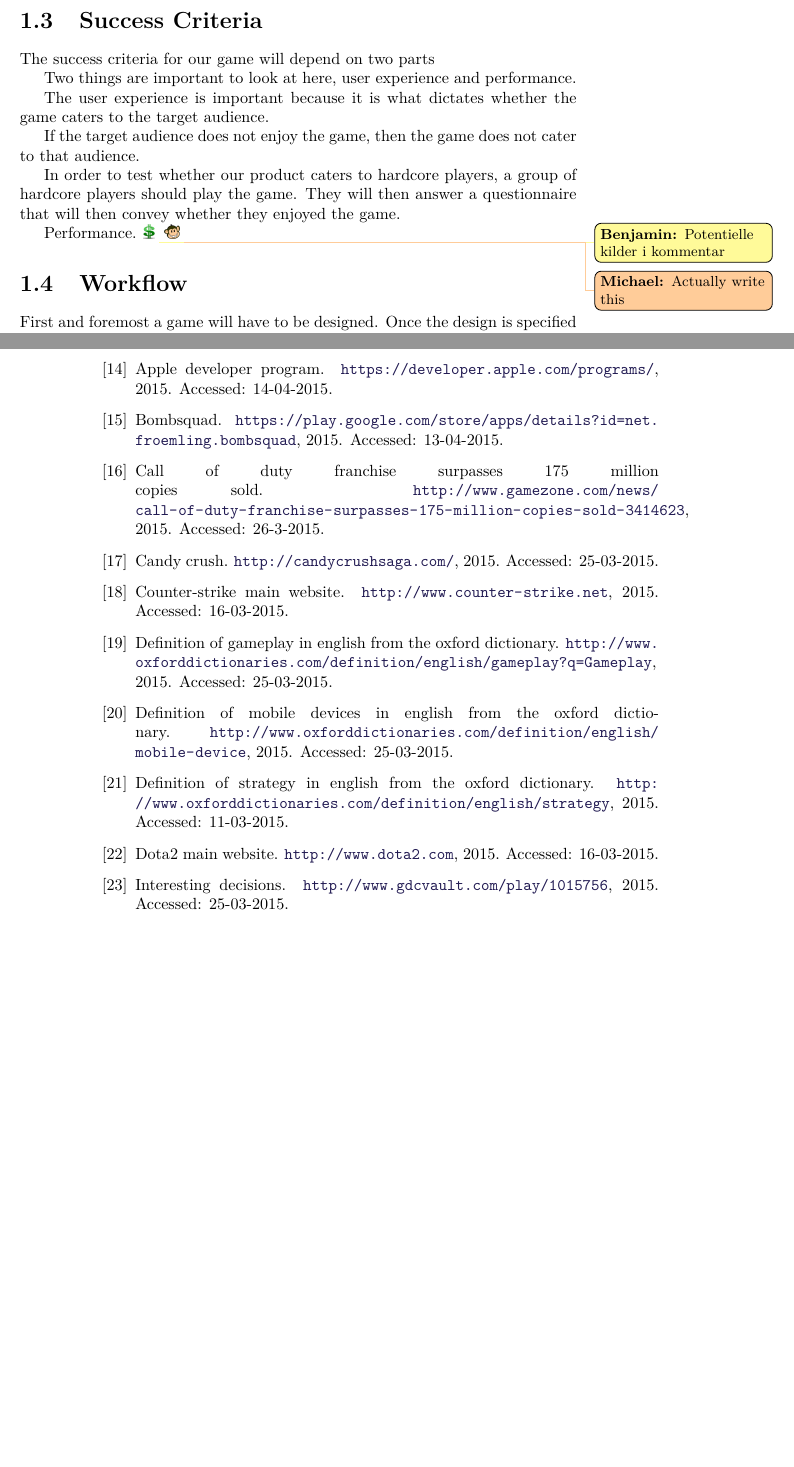
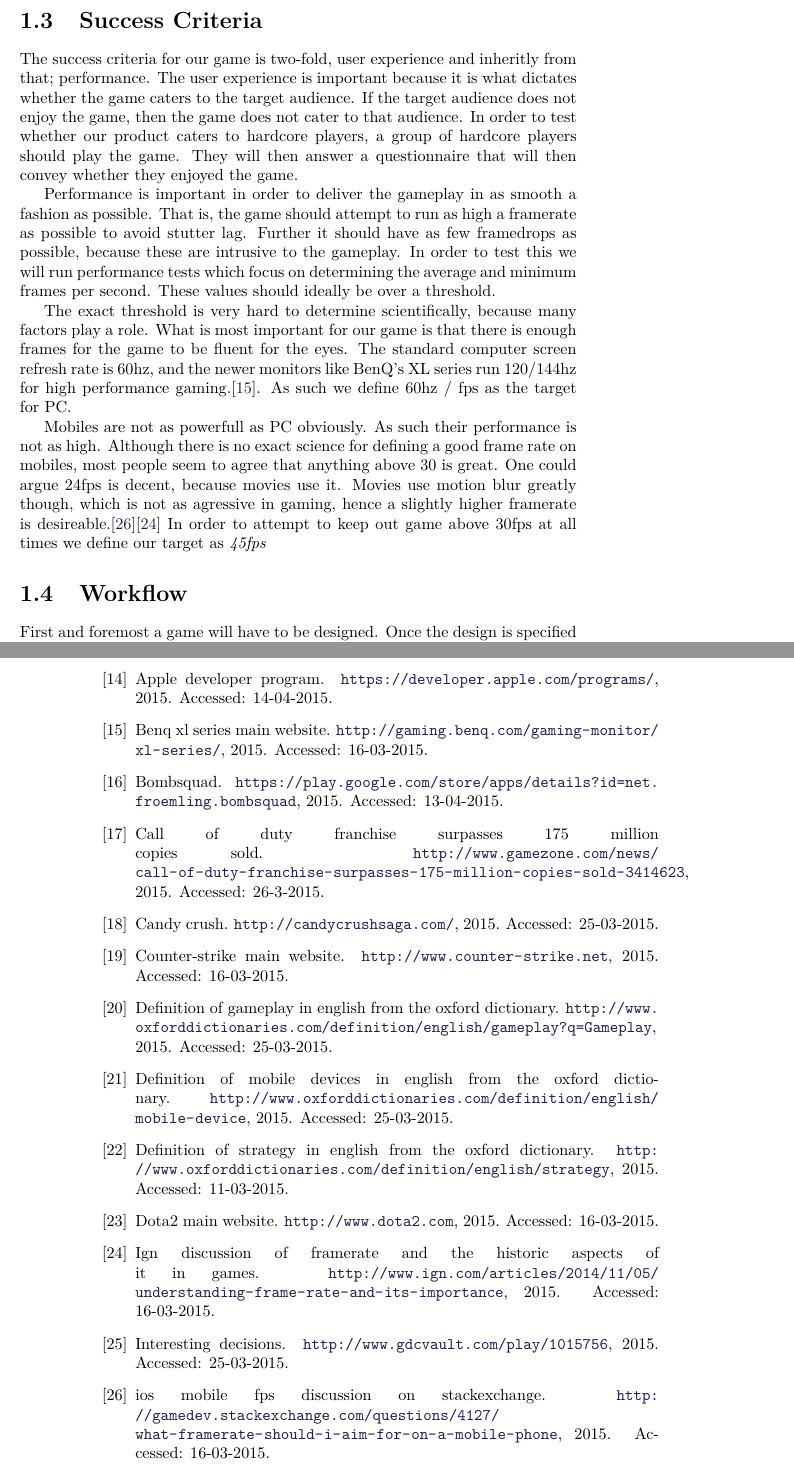
Before and after one commit to Bendername/sp802f15Report, a LaTeX thesis (Main.tex, which reads sections/introduction/workflow.tex): two parts of pages 21 and 90 of 93, joined at a grey line, cut so that both start at the same text, the shorter picture padded with empty space. Compiled offline with pdfLaTeX.

Commit message:
Success!

```diff
--- a/sections/introduction/workflow.tex
+++ b/sections/introduction/workflow.tex
@@ -1,30 +1,16 @@
-\section{Success Criteria}
-The success criteria for our game will depend on two parts
-
-
-
-Two things are important to look at here, user experience and performance.
-
+\section{Success Criteria}\label{successcriteria}
+The success criteria for our game is two-fold, user experience and inheritly from that; performance.
 The user experience is important because it is what dictates whether the game caters to the target audience.
-
-
-
-
 If the target audience does not enjoy the game, then the game does not cater to that audience.
-
-
-
-
-
-
-
-
 In order to test whether our product caters to hardcore players, a group of hardcore players should play the game.
 They will then answer a questionnaire that will then convey whether they enjoyed the game.
 
-Performance.\todobenjamin{Potentielle kilder i kommentar}\todomichael{Actually write this}
-%http://www.eurogamer.net/articles/digitalfoundry-2014-frame-rate-vs-frame-pacing
-%http://www.overclock.net/a/the-truth-about-fps
+Performance is important in order to deliver the gameplay in as smooth a fashion as possible. That is, the game should attempt to run as high a framerate as possible to avoid stutter lag. Further it should have as few framedrops as possible, because these are intrusive to the gameplay. In order to test this we will run performance tests which focus on determining the average and minimum frames per second. These values should ideally be over a threshold.
+
+The exact threshold is very hard to determine scientifically, because many factors play a role. What is most important for our game is that there is enough frames for the game to be fluent for the eyes. The standard computer screen refresh rate is 60hz, and the newer monitors like BenQ's XL series run 120/144hz for high performance gaming.\cite{benq}. As such we define 60hz / fps as the target for PC.
+
+Mobiles are not as powerfull as PC obviously. As such their performance is not as high. Although there is no exact science for defining a good frame rate on mobiles, most people seem to agree that anything above 30 is great. One could argue 24fps is decent, because movies use it. Movies use motion blur greatly though, which is not as agressive in gaming, hence a slightly higher framerate is desireable.\cite{mobilefpsone}\cite{mobilefpstwo}
+In order to attempt to keep out game above 30fps at all times we define our target as \emph{45fps}
 
 \section{Workflow}
 First and foremost a game will have to be designed.
```
Also changed, not shown: bib/main_bib.bib (+18 -0 lines).
